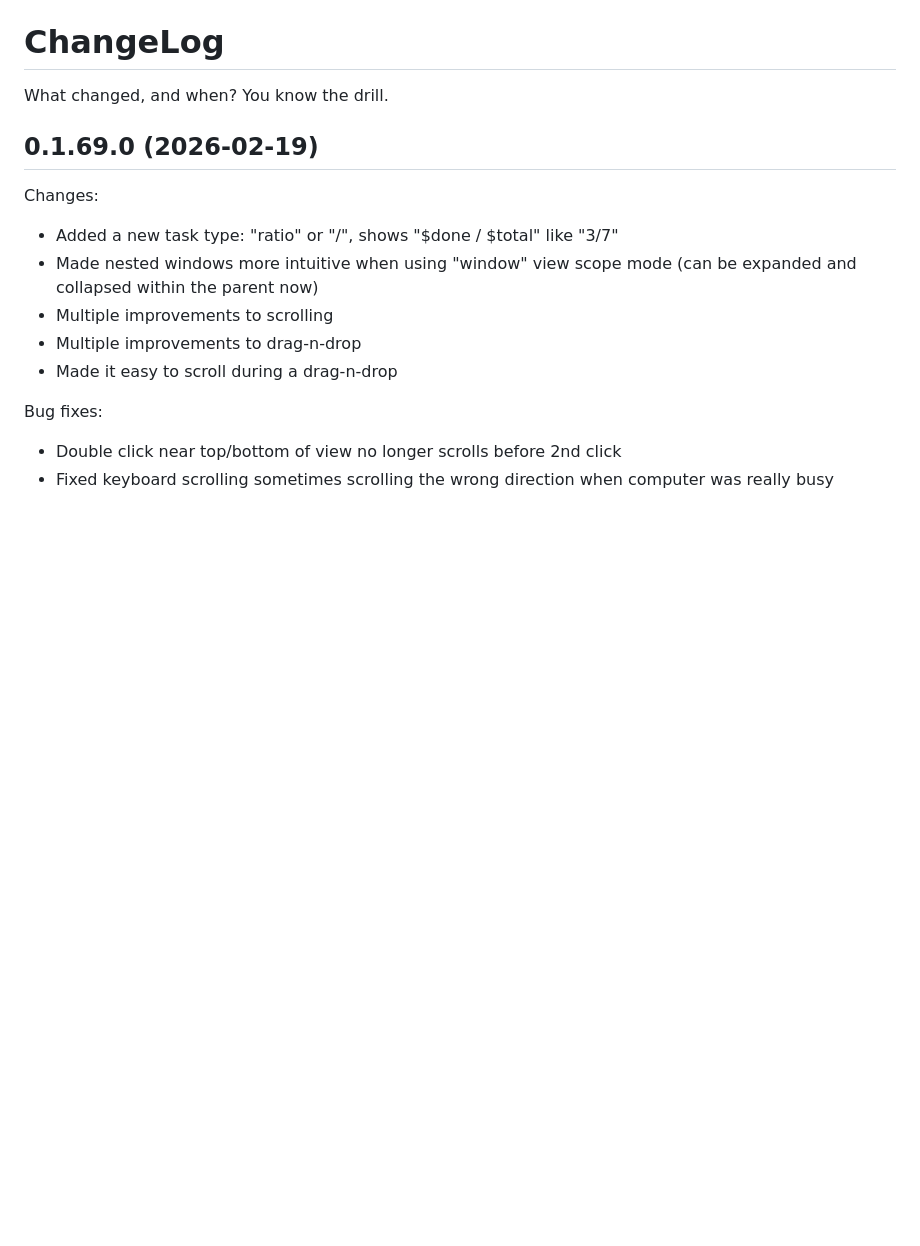
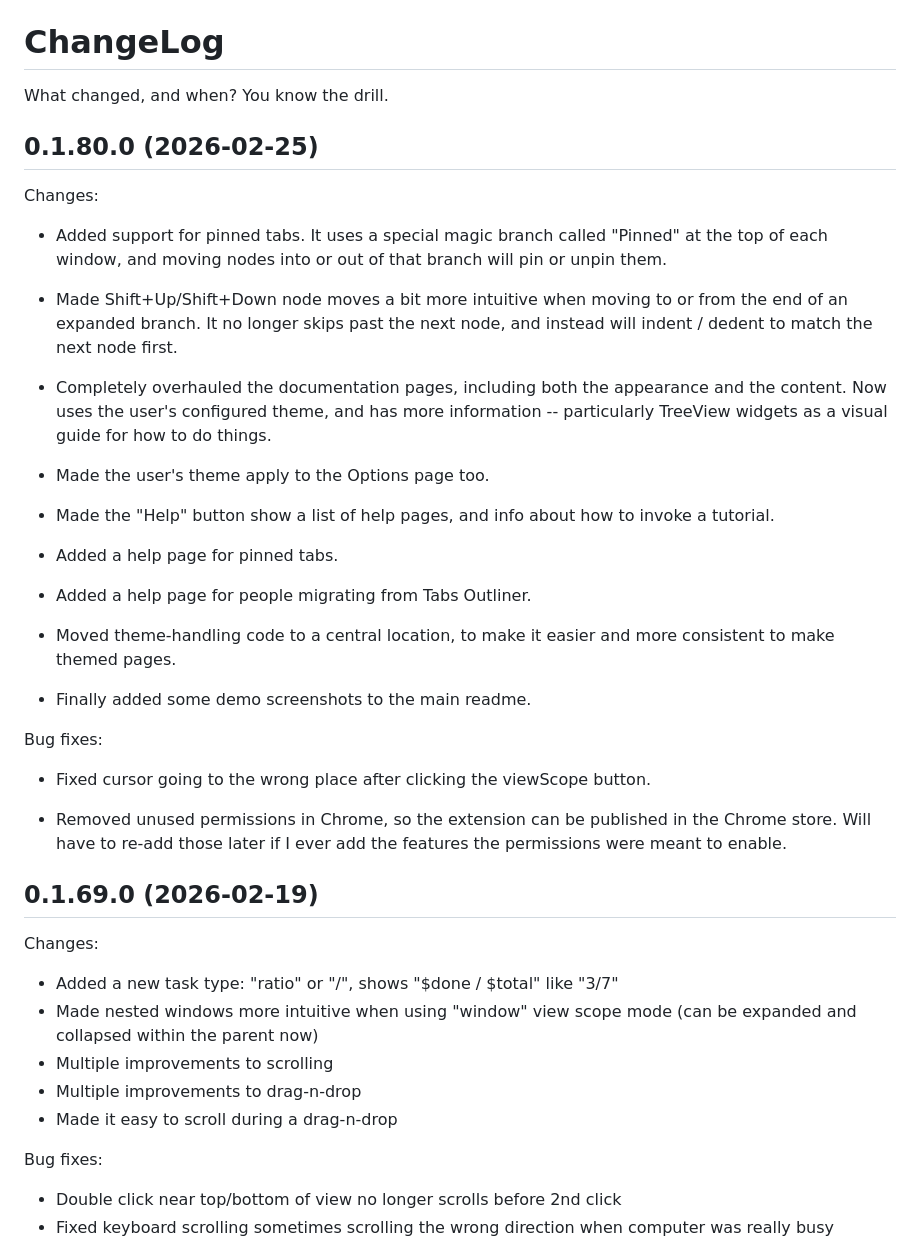
Before and after one commit to ToyKeeper/tktsto, a Markdown page: ChangeLog.md, the part around the change. Rendered like a GitHub page; blank space fills up the shorter version.

```diff
--- a/ChangeLog.md
+++ b/ChangeLog.md
@@ -1,6 +1,46 @@
 # ChangeLog
 
 What changed, and when?  You know the drill.
+
+
+## 0.1.80.0 (2026-02-25)
+
+Changes:
+
+- Added support for pinned tabs.  It uses a special magic branch called
+  "Pinned" at the top of each window, and moving nodes into or out of that
+  branch will pin or unpin them.
+
+- Made Shift+Up/Shift+Down node moves a bit more intuitive when moving to or
+  from the end of an expanded branch.  It no longer skips past the next node,
+  and instead will indent / dedent to match the next node first.
+
+- Completely overhauled the documentation pages, including both the
+  appearance and the content.  Now uses the user's configured theme, and has
+  more information -- particularly TreeView widgets as a visual guide for how
+  to do things.
+
+- Made the user's theme apply to the Options page too.
+
+- Made the "Help" button show a list of help pages, and info about how to
+  invoke a tutorial.
+
+- Added a help page for pinned tabs.
+
+- Added a help page for people migrating from Tabs Outliner.
+
+- Moved theme-handling code to a central location, to make it easier and more
+  consistent to make themed pages.
+
+- Finally added some demo screenshots to the main readme.
+
+Bug fixes:
+
+- Fixed cursor going to the wrong place after clicking the viewScope button.
+
+- Removed unused permissions in Chrome, so the extension can be published in
+  the Chrome store.  Will have to re-add those later if I ever add the
+  features the permissions were meant to enable.
 
 
 ## 0.1.69.0 (2026-02-19)
```
Also changed, not shown: readme.md (+2 -2 lines).
